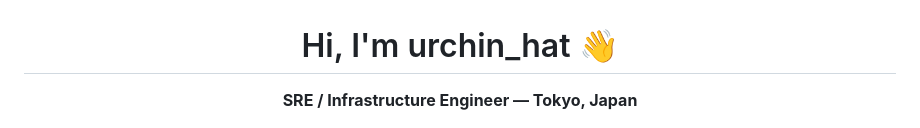
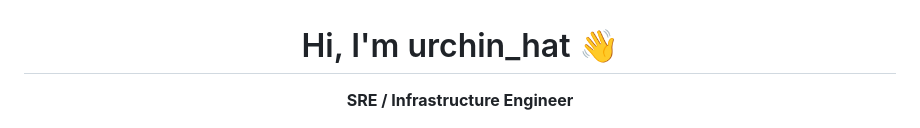
Before and after one commit to urchin-hat/urchin-hat, a Markdown page: README.md, the part around the change. GitHub-like rendering.

Commit message:
Remove location from title in README

```diff
--- a/README.md
+++ b/README.md
@@ -2,7 +2,7 @@
 
 # Hi, I'm urchin_hat 👋
 
-**SRE / Infrastructure Engineer — Tokyo, Japan**
+**SRE / Infrastructure Engineer**
 
 <img src="./urchin-hat.gif" width="320" alt="焚き火のそばに座る、ウニ帽子をかぶったキャラクター" />
 
```
